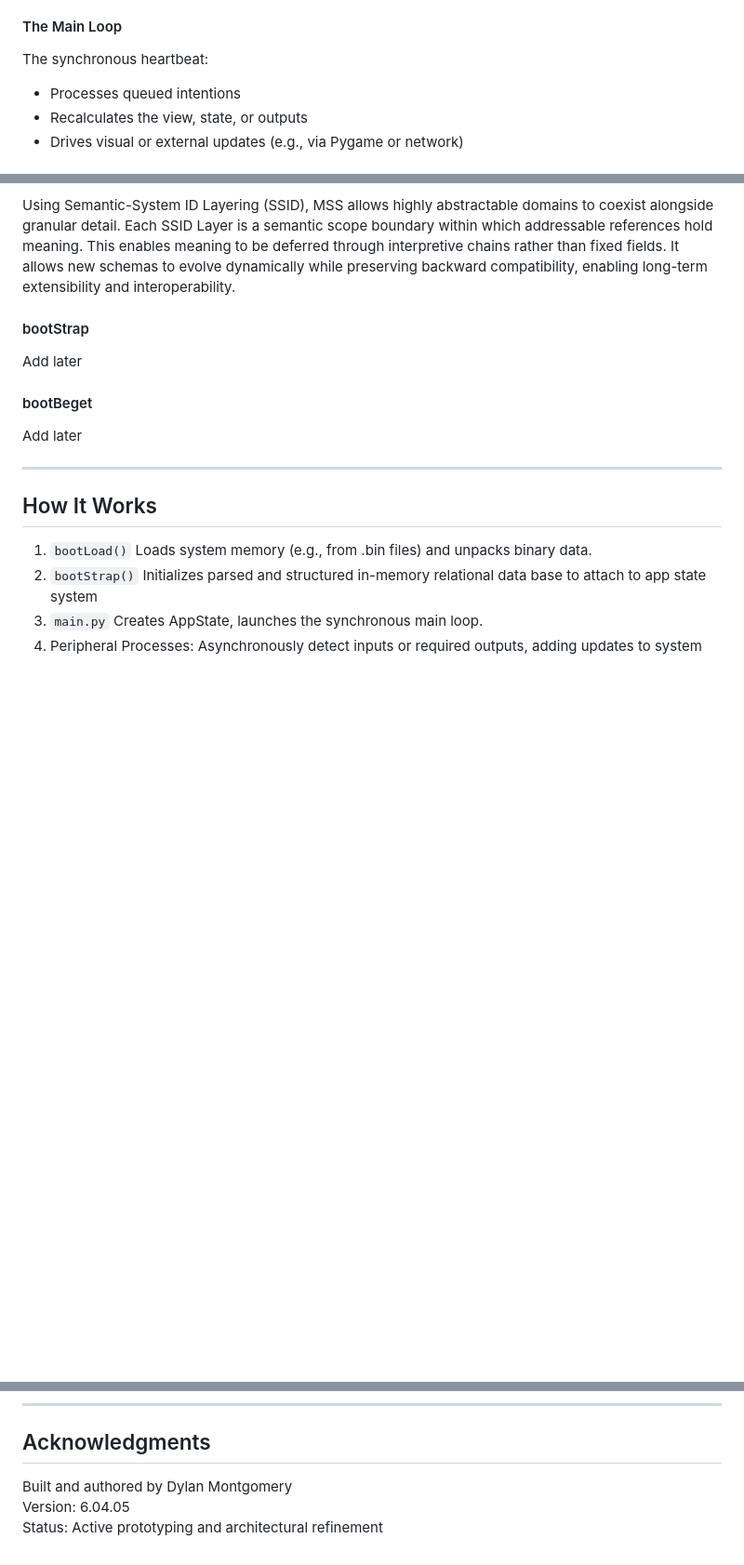
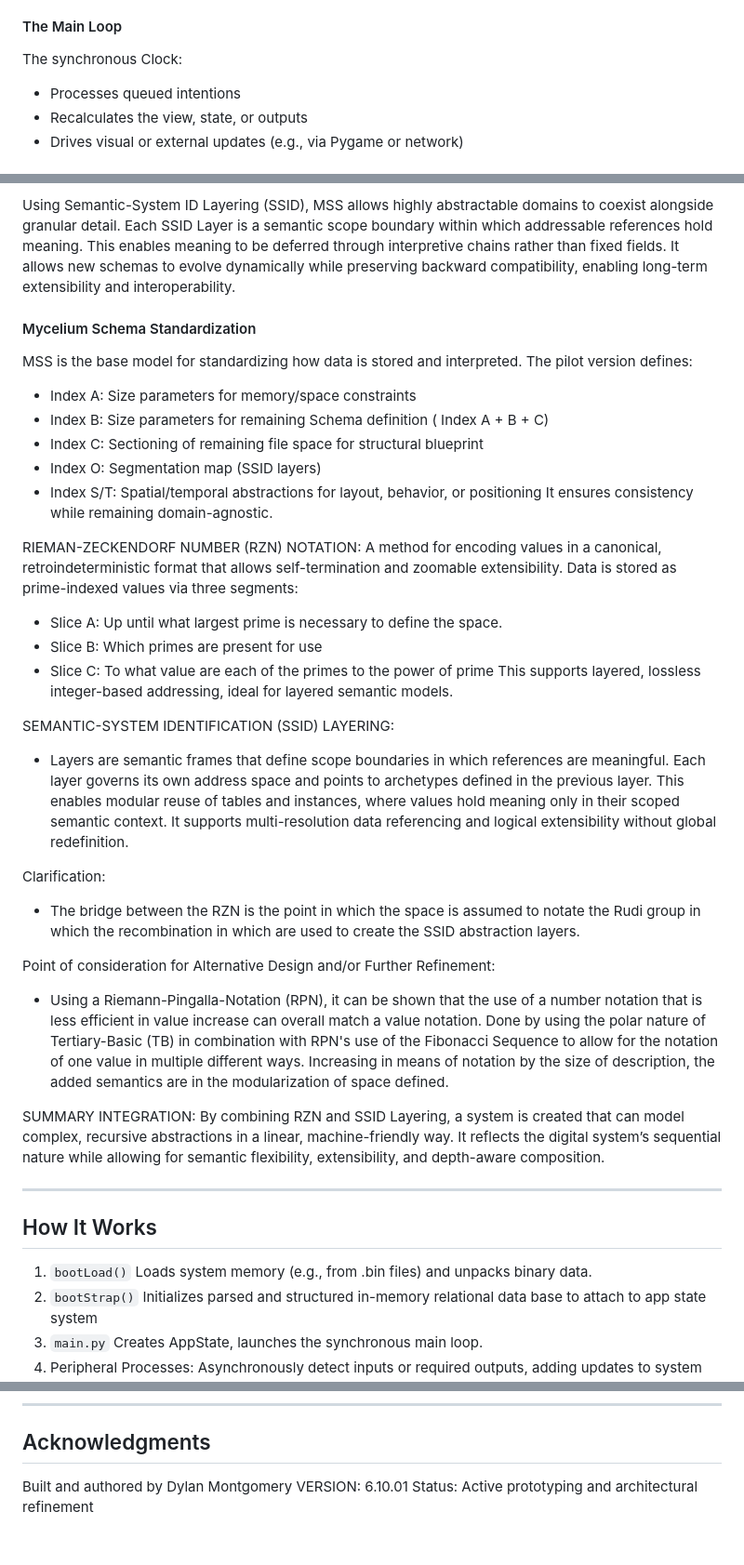
Before and after one commit to dylcmonty/Mycite, a Markdown page: README.md, 3 parts joined by grey strips. Shown: that part at 93% size. GitHub-like rendering; blank space fills up the shorter version.

```diff
--- a/README.md
+++ b/README.md
@@ -57,7 +57,7 @@ This interpretive layer:
 - Keeps the system’s meaning clear despite multiple asynchronous signals
 
 #### The Main Loop
-The synchronous heartbeat:
+The synchronous Clock:
 - Processes queued intentions
 - Recalculates the view, state, or outputs
 - Drives visual or external updates (e.g., via Pygame or network)
@@ -69,11 +69,33 @@ Boot logic parses and reconstructs schema sections (Index_A, B, C, S, T, and O)
 
 Using Semantic-System ID Layering (SSID), MSS allows highly abstractable domains to coexist alongside granular detail. Each SSID Layer is a semantic scope boundary within which addressable references hold meaning. This enables meaning to be deferred through interpretive chains rather than fixed fields. It allows new schemas to evolve dynamically while preserving backward compatibility, enabling long-term extensibility and interoperability.
 
-#### bootStrap
-Add later
+#### Mycelium Schema Standardization
+MSS is the base model for standardizing how data is stored and interpreted. The pilot version defines:
+- Index A: Size parameters for memory/space constraints
+- Index B: Size parameters for remaining Schema definition ( Index A + B + C)
+- Index C: Sectioning of remaining file space for structural blueprint
+- Index O: Segmentation map (SSID layers)
+- Index S/T: Spatial/temporal abstractions for layout, behavior, or positioning
+It ensures consistency while remaining domain-agnostic.
 
-#### bootBeget
-Add later
+RIEMAN-ZECKENDORF NUMBER (RZN) NOTATION:
+A method for encoding values in a canonical, retroindeterministic format that allows self-termination and zoomable extensibility. Data is stored as prime-indexed values via three segments:
+- Slice A: Up until what largest prime is necessary to define the space.
+- Slice B: Which primes are present for use
+- Slice C: To what value are each of the primes to the power of prime
+This supports layered, lossless integer-based addressing, ideal for layered semantic models.
+
+SEMANTIC-SYSTEM IDENTIFICATION (SSID) LAYERING:
+- Layers are semantic frames that define scope boundaries in which references are meaningful. Each layer governs its own address space and points to archetypes defined in the previous layer. This enables modular reuse of tables and instances, where values hold meaning only in their scoped semantic context. It supports multi-resolution data referencing and logical extensibility without global redefinition.
+
+Clarification:
+- The bridge between the RZN is the point in which the space is assumed to notate the Rudi group in which the recombination in which are used to create the SSID abstraction layers.
+
+Point of consideration for Alternative Design and/or Further Refinement:
+- Using a Riemann-Pingalla-Notation (RPN), it can be shown that the use of a number notation that is less efficient in value increase can overall match a value notation. Done by using the polar nature of Tertiary-Basic (TB) in combination with RPN's use of the Fibonacci Sequence to allow for the notation of one value in multiple different ways. Increasing in means of notation by the size of description, the added semantics are in the modularization of space defined.
+
+SUMMARY INTEGRATION:
+By combining RZN and SSID Layering, a system is created that can model complex, recursive abstractions in a linear, machine-friendly way. It reflects the digital system’s sequential nature while allowing for semantic flexibility, extensibility, and depth-aware composition.
 
 ---
 
@@ -118,5 +140,5 @@ Licensed under the [Apache License 2.0](https://www.apache.org/licenses/LICENSE-
 ## Acknowledgments
 
 Built and authored by Dylan Montgomery
-Version: 6.04.05
+VERSION:	6.10.01
 Status: Active prototyping and architectural refinement
```
